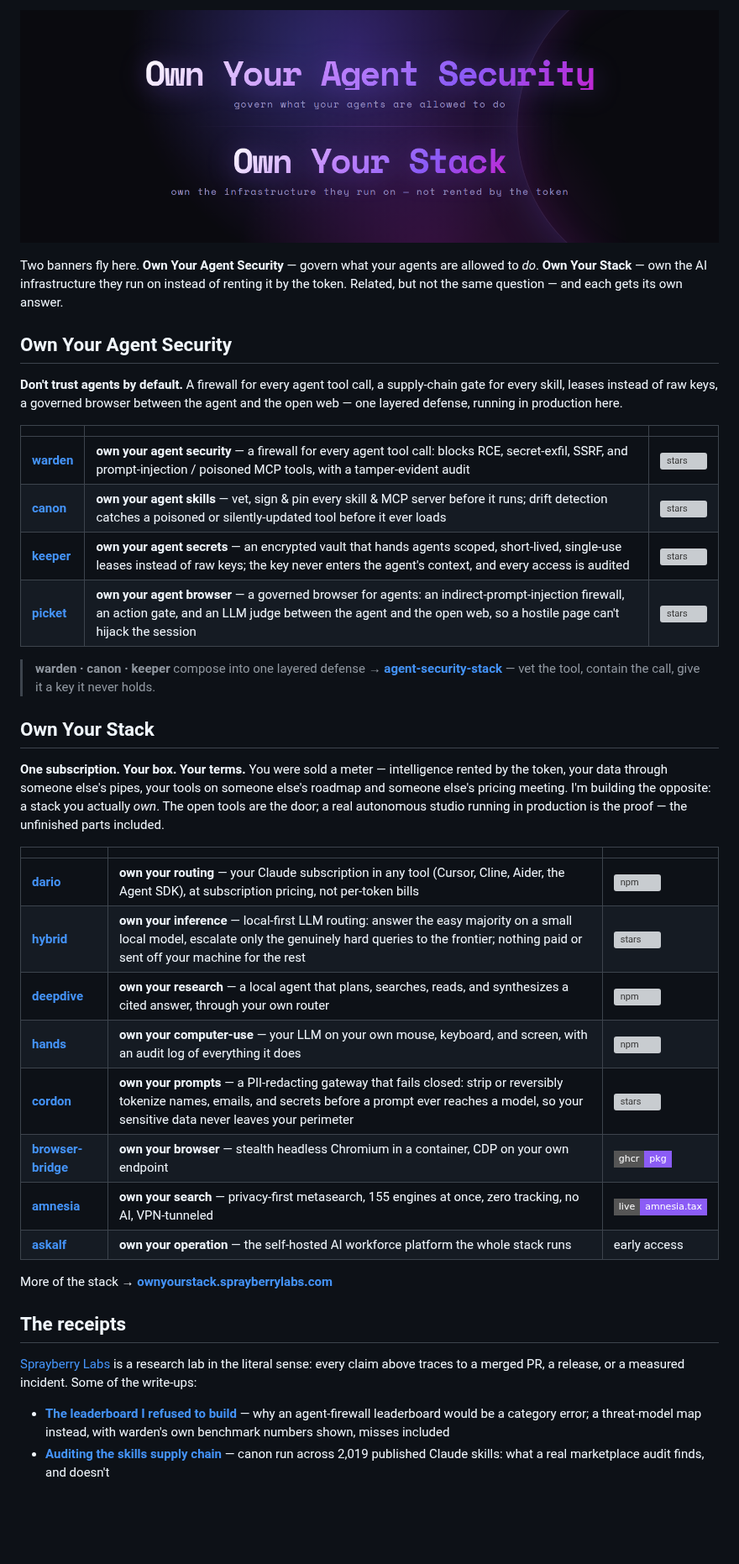
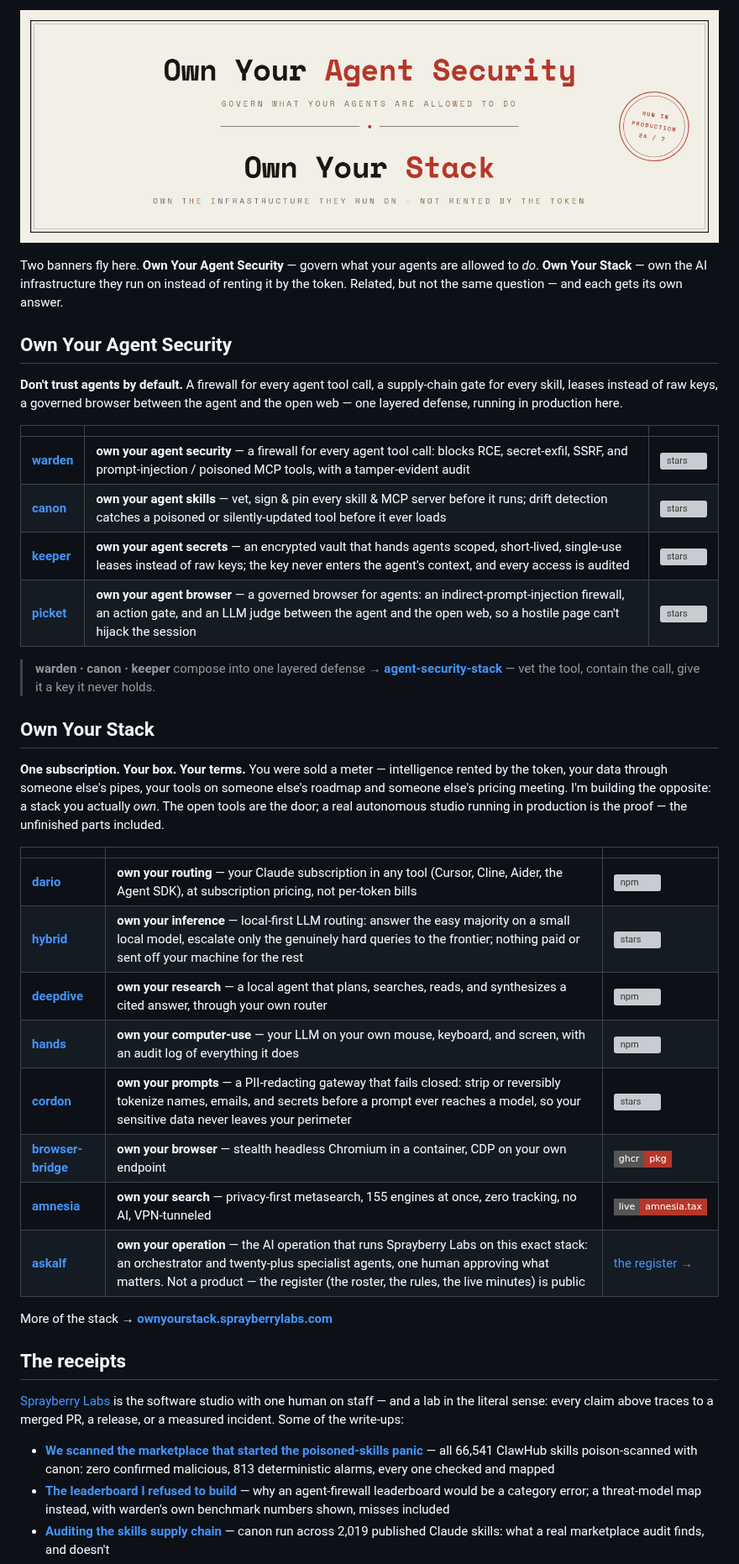
Before and after one commit to askalf/askalf, a Markdown page: README.md, the part around one of its changes. Shown at 84% size. Drawn GitHub-style; pictures changed too: banner.png; badges without logos; blank space fills up the shorter version; grey boxes are pictures that could not be loaded.

Commit message:
Profile aligned to the operation story + filing-family banner (#23)
askalf row: workforce-platform/early-access framing replaced with the-operation-that-runs-Sprayberry-Labs (register public at askalf.org). Receipts led by the ClawHub 66,541 scan. Bio updated to one-human-on-staff. banner.png regenerated in the paper/ink/red family; badge accents purple->brand red. All links anon-verified 200.

```diff
--- a/README.md
+++ b/README.md
@@ -21,21 +21,22 @@ Two banners fly here. **Own Your Agent Security** — govern what your agents ar
 
 | | | |
 |---|---|---|
-| **[dario](https://github.com/askalf/dario)** | **own your routing** — your Claude subscription in any tool (Cursor, Cline, Aider, the Agent SDK), at subscription pricing, not per-token bills | [![npm](https://img.shields.io/npm/v/@askalf/dario?logo=npm&logoColor=white&label=&color=8b5cf6&style=flat-square)](https://www.npmjs.com/package/@askalf/dario) |
-| **[hybrid](https://github.com/askalf/hybrid)** | **own your inference** — local-first LLM routing: answer the easy majority on a small local model, escalate only the genuinely hard queries to the frontier; nothing paid or sent off your machine for the rest | [![stars](https://img.shields.io/github/stars/askalf/hybrid?logo=github&label=&color=8b5cf6&style=flat-square)](https://github.com/askalf/hybrid) |
-| **[deepdive](https://github.com/askalf/deepdive)** | **own your research** — a local agent that plans, searches, reads, and synthesizes a cited answer, through your own router | [![npm](https://img.shields.io/npm/v/@askalf/deepdive?logo=npm&logoColor=white&label=&color=8b5cf6&style=flat-square)](https://www.npmjs.com/package/@askalf/deepdive) |
-| **[hands](https://github.com/askalf/hands)** | **own your computer-use** — your LLM on your own mouse, keyboard, and screen, with an audit log of everything it does | [![npm](https://img.shields.io/npm/v/@askalf/hands?logo=npm&logoColor=white&label=&color=8b5cf6&style=flat-square)](https://www.npmjs.com/package/@askalf/hands) |
-| **[cordon](https://github.com/askalf/cordon)** | **own your prompts** — a PII-redacting gateway that fails closed: strip or reversibly tokenize names, emails, and secrets before a prompt ever reaches a model, so your sensitive data never leaves your perimeter | [![stars](https://img.shields.io/github/stars/askalf/cordon?logo=github&label=&color=8b5cf6&style=flat-square)](https://github.com/askalf/cordon) |
-| **[browser-bridge](https://github.com/askalf/browser-bridge)** | **own your browser** — stealth headless Chromium in a container, CDP on your own endpoint | [![ghcr](https://img.shields.io/badge/ghcr-pkg-8b5cf6?style=flat-square)](https://github.com/askalf/browser-bridge/pkgs/container/browser-bridge) |
-| **[amnesia](https://github.com/askalf/amnesia)** | **own your search** — privacy-first metasearch, 155 engines at once, zero tracking, no AI, VPN-tunneled | [![live](https://img.shields.io/badge/live-amnesia.tax-8b5cf6?style=flat-square)](https://amnesia.tax) |
-| **[askalf](https://askalf.org)** | **own your operation** — the self-hosted AI workforce platform the whole stack runs | early access |
+| **[dario](https://github.com/askalf/dario)** | **own your routing** — your Claude subscription in any tool (Cursor, Cline, Aider, the Agent SDK), at subscription pricing, not per-token bills | [![npm](https://img.shields.io/npm/v/@askalf/dario?logo=npm&logoColor=white&label=&color=b5372a&style=flat-square)](https://www.npmjs.com/package/@askalf/dario) |
+| **[hybrid](https://github.com/askalf/hybrid)** | **own your inference** — local-first LLM routing: answer the easy majority on a small local model, escalate only the genuinely hard queries to the frontier; nothing paid or sent off your machine for the rest | [![stars](https://img.shields.io/github/stars/askalf/hybrid?logo=github&label=&color=b5372a&style=flat-square)](https://github.com/askalf/hybrid) |
+| **[deepdive](https://github.com/askalf/deepdive)** | **own your research** — a local agent that plans, searches, reads, and synthesizes a cited answer, through your own router | [![npm](https://img.shields.io/npm/v/@askalf/deepdive?logo=npm&logoColor=white&label=&color=b5372a&style=flat-square)](https://www.npmjs.com/package/@askalf/deepdive) |
+| **[hands](https://github.com/askalf/hands)** | **own your computer-use** — your LLM on your own mouse, keyboard, and screen, with an audit log of everything it does | [![npm](https://img.shields.io/npm/v/@askalf/hands?logo=npm&logoColor=white&label=&color=b5372a&style=flat-square)](https://www.npmjs.com/package/@askalf/hands) |
+| **[cordon](https://github.com/askalf/cordon)** | **own your prompts** — a PII-redacting gateway that fails closed: strip or reversibly tokenize names, emails, and secrets before a prompt ever reaches a model, so your sensitive data never leaves your perimeter | [![stars](https://img.shields.io/github/stars/askalf/cordon?logo=github&label=&color=b5372a&style=flat-square)](https://github.com/askalf/cordon) |
+| **[browser-bridge](https://github.com/askalf/browser-bridge)** | **own your browser** — stealth headless Chromium in a container, CDP on your own endpoint | [![ghcr](https://img.shields.io/badge/ghcr-pkg-b5372a?style=flat-square)](https://github.com/askalf/browser-bridge/pkgs/container/browser-bridge) |
+| **[amnesia](https://github.com/askalf/amnesia)** | **own your search** — privacy-first metasearch, 155 engines at once, zero tracking, no AI, VPN-tunneled | [![live](https://img.shields.io/badge/live-amnesia.tax-b5372a?style=flat-square)](https://amnesia.tax) |
+| **[askalf](https://askalf.org)** | **own your operation** — the AI operation that runs Sprayberry Labs on this exact stack: an orchestrator and twenty-plus specialist agents, one human approving what matters. Not a product — the register (the roster, the rules, the live minutes) is public | [the register →](https://askalf.org) |
 
 More of the stack → **[ownyourstack.sprayberrylabs.com](https://ownyourstack.sprayberrylabs.com)**
 
 ## The receipts
 
-[Sprayberry Labs](https://sprayberrylabs.com) is a research lab in the literal sense: every claim above traces to a merged PR, a release, or a measured incident. Some of the write-ups:
+[Sprayberry Labs](https://sprayberrylabs.com) is the software studio with one human on staff — and a lab in the literal sense: every claim above traces to a merged PR, a release, or a measured incident. Some of the write-ups:
 
+- **[We scanned the marketplace that started the poisoned-skills panic](https://sprayberrylabs.com/blog/the-marketplace-that-started-the-panic)** — all 66,541 ClawHub skills poison-scanned with canon: zero confirmed malicious, 813 deterministic alarms, every one checked and mapped
 - **[The leaderboard I refused to build](https://sprayberrylabs.com/blog/the-leaderboard-i-refused-to-build)** — why an agent-firewall leaderboard would be a category error; a threat-model map instead, with warden's own benchmark numbers shown, misses included
 - **[Auditing the skills supply chain](https://sprayberrylabs.com/blog/auditing-the-skills-supply-chain)** — canon run across 2,019 published Claude skills: what a real marketplace audit finds, and doesn't
 - **[Zero raw credentials](https://sprayberrylabs.com/blog/keeper-zero-raw-credentials)** — migrating a live agent fleet from 132 inherited environment keys to keeper leases, one seam at a time
```
Also changed, not shown: other parts of README.md (+6 -6 lines).
